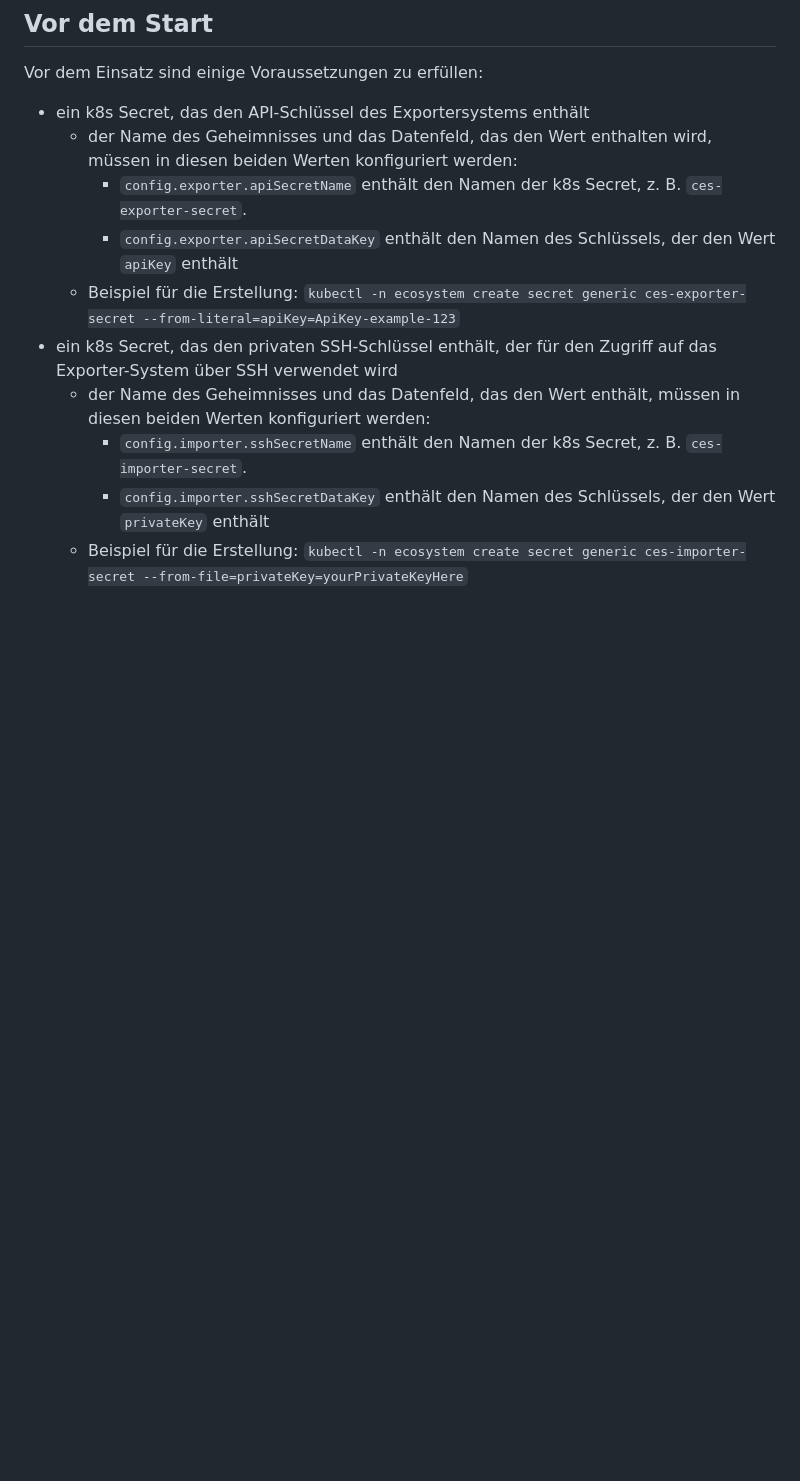
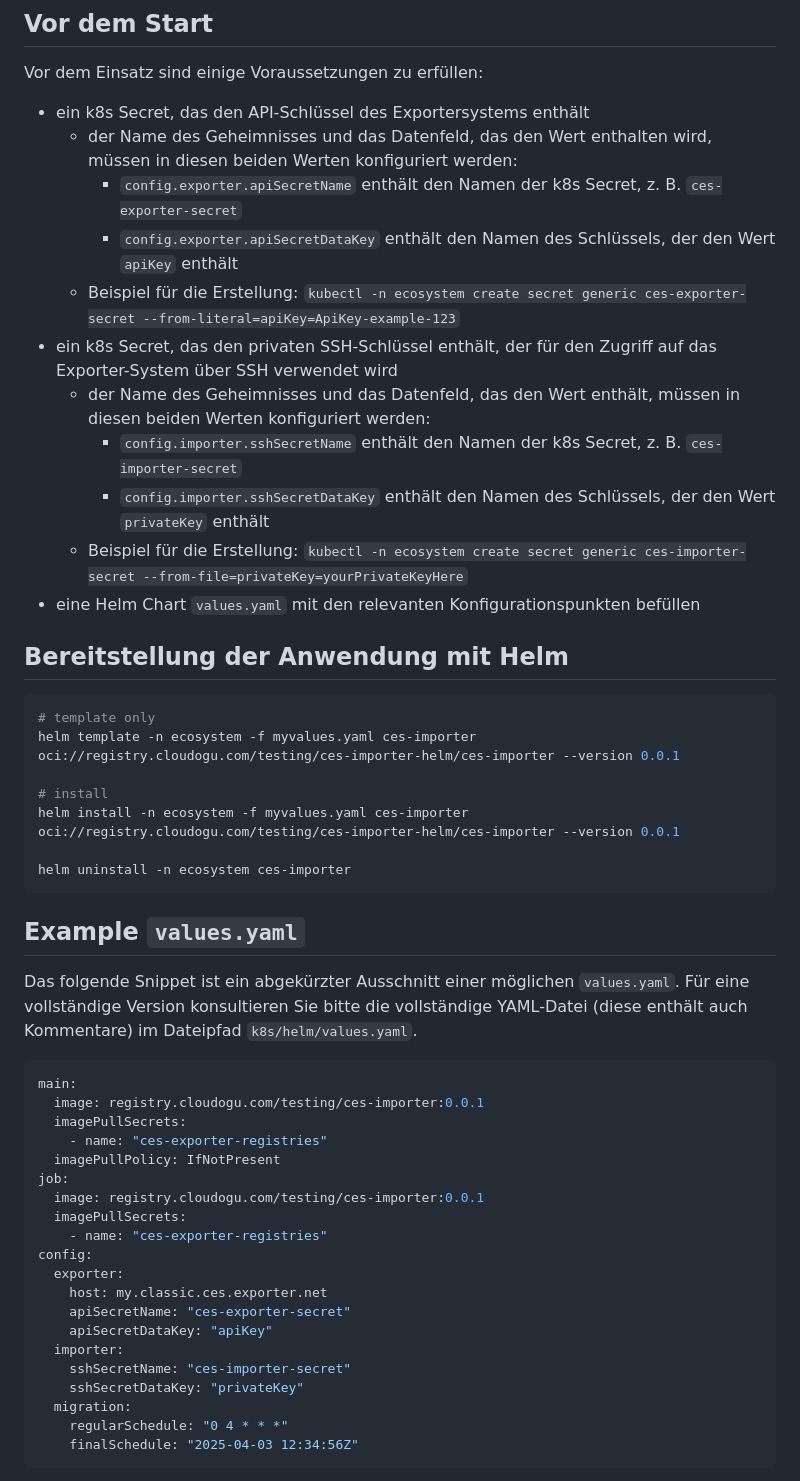
Before and after one commit to cloudogu/ces-importer, a Markdown page: docs/operations/operation_de.md, the part around one of its changes. Rendered like a GitHub page; blank space fills up the shorter version.

````diff
--- a/docs/operations/operation_de.md
+++ b/docs/operations/operation_de.md
@@ -6,13 +6,55 @@ Vor dem Einsatz sind einige Voraussetzungen zu erfüllen:
 
 - ein k8s Secret, das den API-Schlüssel des Exportersystems enthält
    - der Name des Geheimnisses und das Datenfeld, das den Wert enthalten wird, müssen in diesen beiden Werten konfiguriert werden:
-      - `config.exporter.apiSecretName` enthält den Namen der k8s Secret, z. B. `ces-exporter-secret`.
+      - `config.exporter.apiSecretName` enthält den Namen der k8s Secret, z. B. `ces-exporter-secret`
       - `config.exporter.apiSecretDataKey` enthält den Namen des Schlüssels, der den Wert `apiKey` enthält
    - Beispiel für die Erstellung:
      `kubectl -n ecosystem create secret generic ces-exporter-secret --from-literal=apiKey=ApiKey-example-123`
 - ein k8s Secret, das den privaten SSH-Schlüssel enthält, der für den Zugriff auf das Exporter-System über SSH verwendet wird
    - der Name des Geheimnisses und das Datenfeld, das den Wert enthält, müssen in diesen beiden Werten konfiguriert werden:
-      - `config.importer.sshSecretName` enthält den Namen der k8s Secret, z. B. `ces-importer-secret`.
+      - `config.importer.sshSecretName` enthält den Namen der k8s Secret, z. B. `ces-importer-secret`
       - `config.importer.sshSecretDataKey` enthält den Namen des Schlüssels, der den Wert `privateKey` enthält
    - Beispiel für die Erstellung:
      `kubectl -n ecosystem create secret generic ces-importer-secret --from-file=privateKey=yourPrivateKeyHere`
+- eine Helm Chart `values.yaml` mit den relevanten Konfigurationspunkten befüllen
+
+## Bereitstellung der Anwendung mit Helm
+
+
+```shell
+# template only
+helm template -n ecosystem -f myvalues.yaml ces-importer oci://registry.cloudogu.com/testing/ces-importer-helm/ces-importer --version 0.0.1
+
+# install
+helm install -n ecosystem -f myvalues.yaml ces-importer oci://registry.cloudogu.com/testing/ces-importer-helm/ces-importer --version 0.0.1
+
+helm uninstall -n ecosystem ces-importer
+```
+
+## Example `values.yaml`
+
+Das folgende Snippet ist ein abgekürzter Ausschnitt einer möglichen `values.yaml`. Für eine vollständige Version konsultieren Sie bitte die vollständige YAML-Datei (diese enthält auch Kommentare) im Dateipfad `k8s/helm/values.yaml`.
+
+```yaml
+main:
+  image: registry.cloudogu.com/testing/ces-importer:0.0.1
+  imagePullSecrets:
+    - name: "ces-exporter-registries"
+  imagePullPolicy: IfNotPresent
+job:
+  image: registry.cloudogu.com/testing/ces-importer:0.0.1
+  imagePullSecrets:
+    - name: "ces-exporter-registries"
+config:
+  exporter:
+    host: my.classic.ces.exporter.net
+    apiSecretName: "ces-exporter-secret"
+    apiSecretDataKey: "apiKey"
+  importer:
+    sshSecretName: "ces-importer-secret"
+    sshSecretDataKey: "privateKey"
+  migration:
+    regularSchedule: "0 4 * * *"
+    finalSchedule: "2025-04-03 12:34:56Z"
+```
+
````
Also changed, not shown: other parts of docs/operations/operation_de.md (+3 -0 lines), README.md (+3 -29 lines), docs/developing/developing_de.md (added, +17 -0 lines), docs/developing/developing_en.md (added, +17 -0 lines), docs/operations/operation_en.md (+42 -3 lines), docs/operations/images/ces-importer.drawio.png (added), 1 other file.
